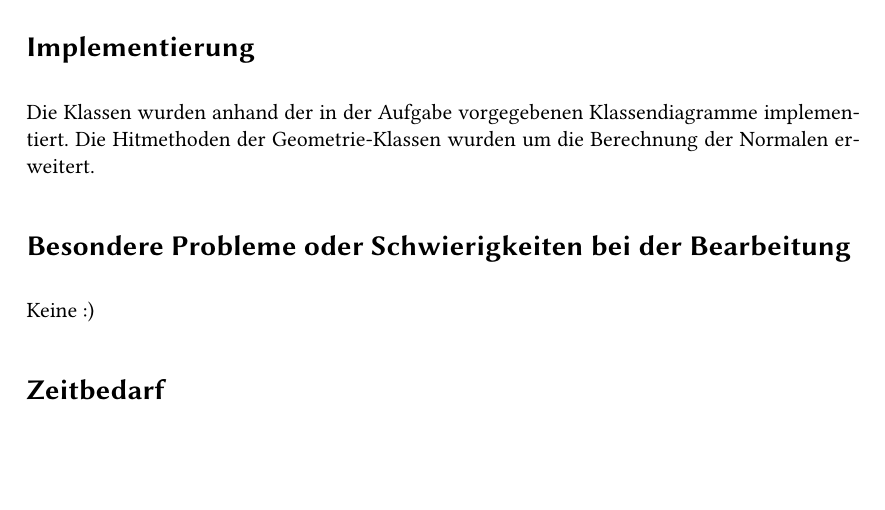
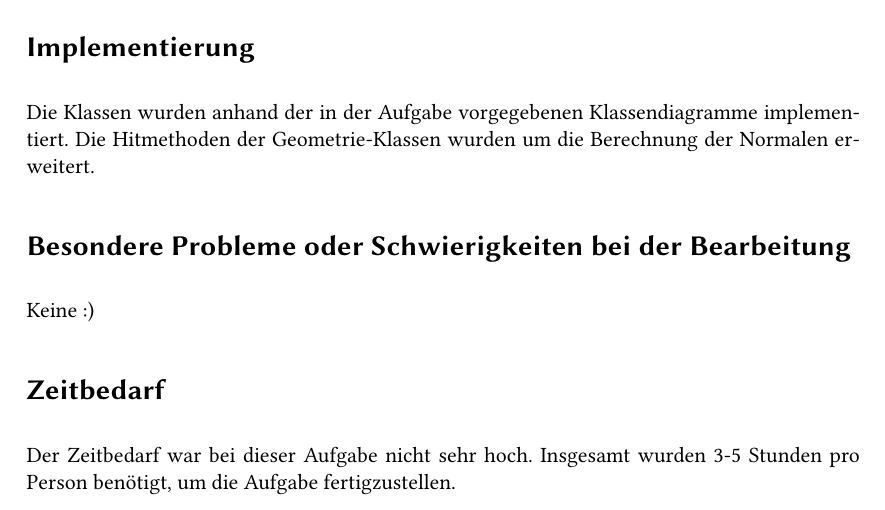
Before and after one commit to trayracer/raytracer-trayracer, a LaTeX document (reports/Beleuchtung1/Beleuchtung-Trayracer.tex): part of page 2 of 2, cut so that both start at the same text. Compiled offline with pdfLaTeX.

Commit message:
finished the report

```diff
--- a/reports/Beleuchtung1/Beleuchtung-Trayracer.tex
+++ b/reports/Beleuchtung1/Beleuchtung-Trayracer.tex
@@ -60,6 +60,6 @@ Die Hitmethoden der Geometrie-Klassen wurden um die Berechnung der Normalen erwe
 Keine :)
 
 \section*{Zeitbedarf}
-
+Der Zeitbedarf war bei dieser Aufgabe nicht sehr hoch. Insgesamt wurden 3-5 Stunden pro Person benötigt, um die Aufgabe fertigzustellen.
 
 \end{document}
```
Also changed, not shown: reports/Beleuchtung1/Beleuchtung-Trayracer.pdf.
